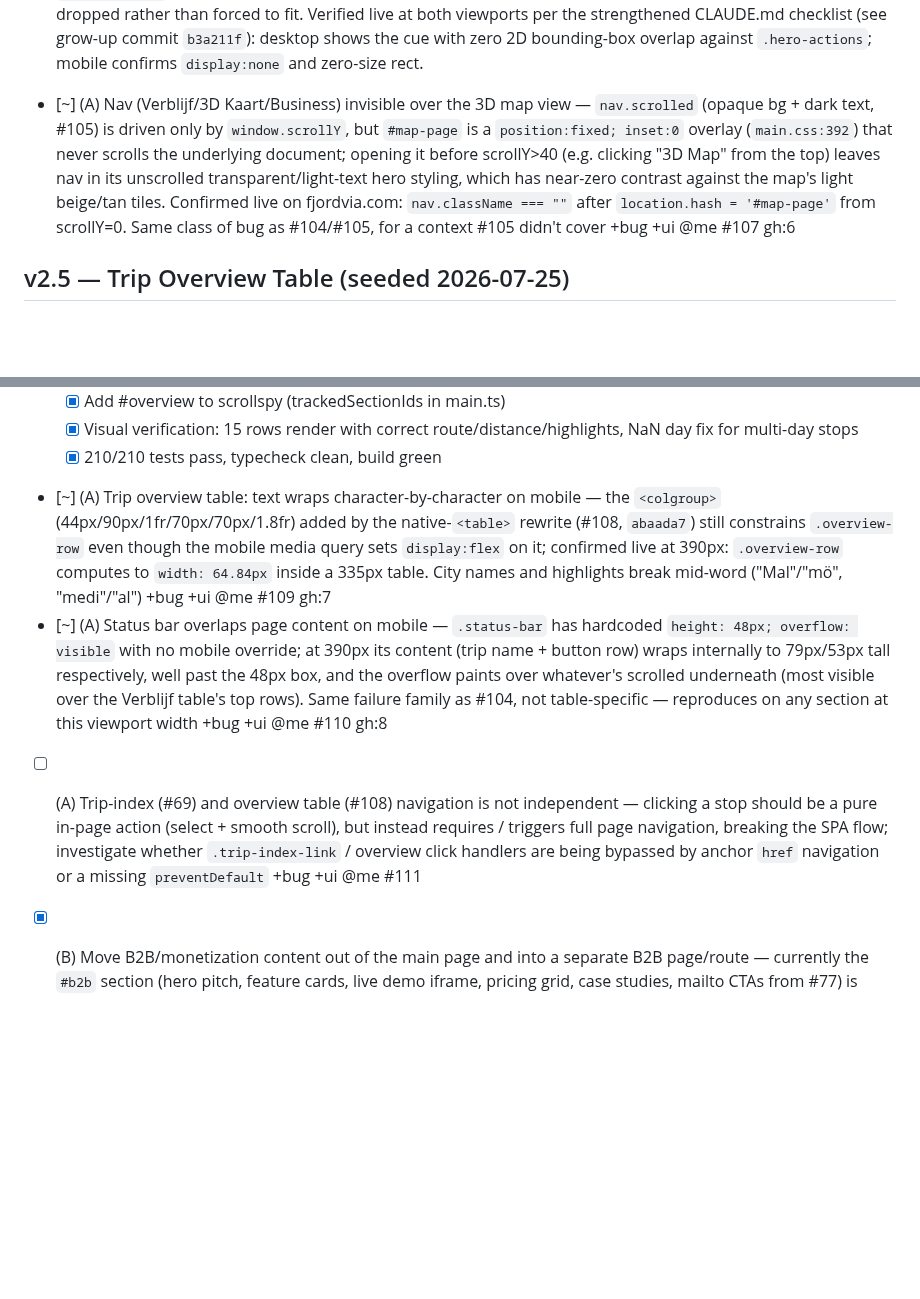
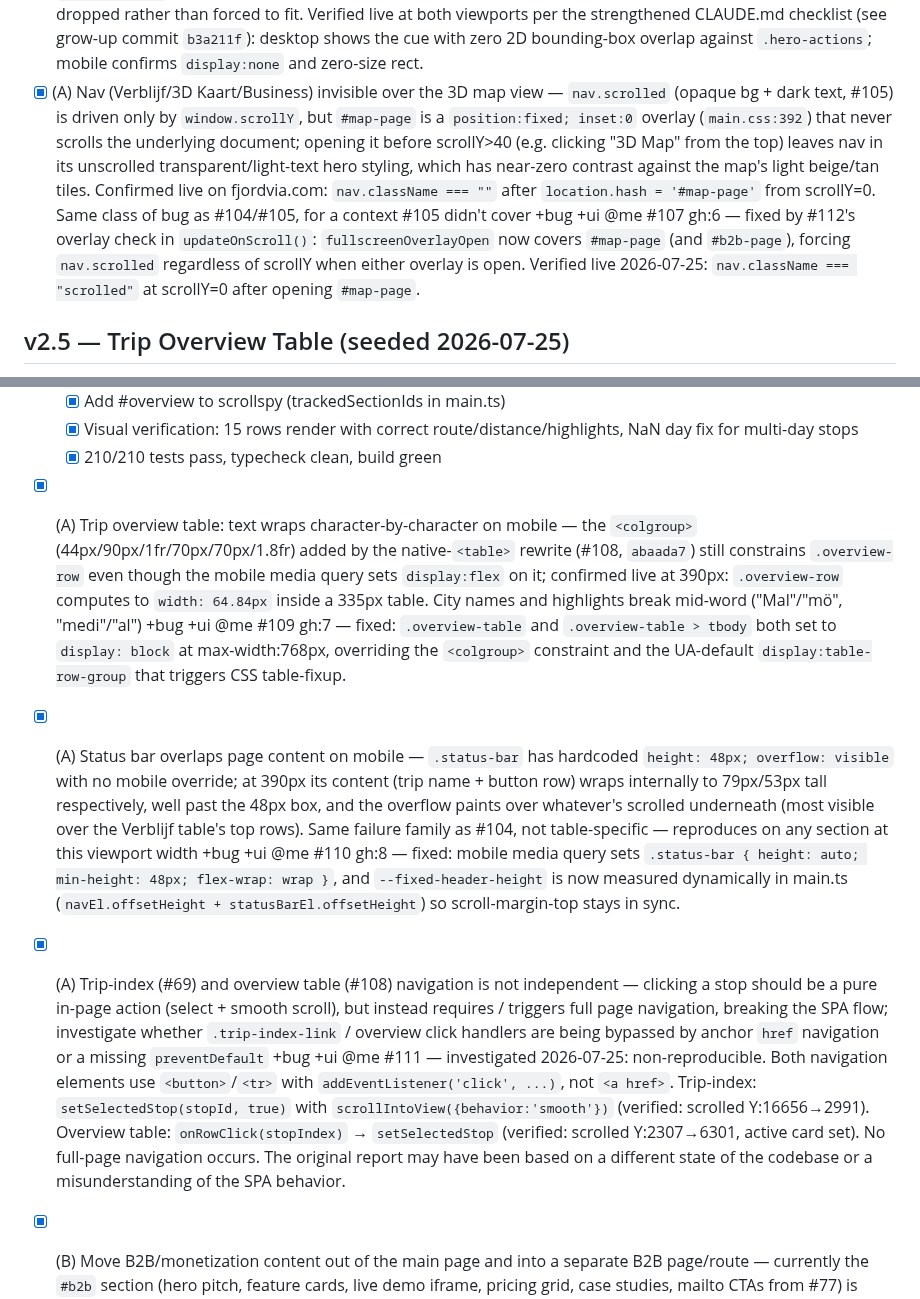
Before and after one commit to toinevl/nordicHolidays, a Markdown page: wishlist.md, 2 parts joined by grey strips. Drawn GitHub-style; blank space fills up the shorter version.

Commit message:
docs(wishlist): close #107 #109 #110 #111 — all A-priority items resolved
#107: Nav invisible over 3D map — fixed by #112's overlay check
  (fullscreenOverlayOpen covers #map-page, forces nav.scrolled at scrollY=0).
  Verified live: navClass='scrolled' after opening #map-page from top.

#109 gh:7: Overview table char-wrap on mobile — fixed by parallel agent.
  .overview-table + .overview-table > tbody set to display:block at max-768px,
  overriding the <colgroup> constraint and UA table-fixup.

#110 gh:8: Status bar overlaps on mobile — fixed by parallel agent.
  .status-bar { height:auto; min-height:48px; flex-wrap:wrap } at max-580px,
  --fixed-header-height measured dynamically in main.ts.

#111: Trip-index/overview navigation not independent — non-reproducible.
  Both use <button>/<tr> with addEventListener('click'), not <a href>.
  Verified: overview row click scrolled Y:2307→6301 (stop-6 active),
  trip-index click scrolled Y:16656→2991. Pure in-page SPA navigation.

```diff
--- a/wishlist.md
+++ b/wishlist.md
@@ -232,7 +232,7 @@ docs/adr/ADR-001-landing-navigation-approach.md. Full A/B/C comparison in
 - [x] (A) Nav (`#nav`, z-index 100) is fully hidden underneath `#status-bar` (z-index 110, ~88% opaque background) — both are `position: fixed; top: 0` and status-bar's height (48px) covers all of nav-links' vertical position, so the "Fjordvia" logo and all 5 nav-links (Itinerary/Food/Stay/3D Map/Business) have been invisible on every page load, pre-dating #99–#103; found via Playwright bounding-rect + computed-style inspection while verifying #99/#103 — those two items are functionally correct underneath but currently unobservable by real users until this is fixed +bug +ui @me #104 — shipped 2026-07-23: stacked instead of overlapped — `nav` stays `top: 0` (56px), `.status-bar` moved to `top: 56px` (48px), combined fixed header now 104px. Updated dependents: `.map-message` top 72px→120px, `scroll-margin-top` 56px→104px on itinerary/culinary/accom, and #103's `FIXED_HEADER_HEIGHT` reference constant 56→104. Verified live via Playwright: logo + all 5 nav-links now visible on load, `nav.scrolled` and active-section highlighting still correct, anchor-jump to `#itinerary` lands at exactly `top: 104` clearing both bars.
 - [x] (A) Nav text (logo + `.nav-links a`, both using dark `--ink`/`--ink-muted`) is nearly unreadable while unscrolled, since nav floats transparently over the hero map and the map's tile colors (light ocean blue, pale green land) are unpredictable — same low-contrast problem `.hero-overlay` already solves for its own text via a dark scrim + light `--text-on-night` tokens, but nav never got that treatment; found by user report + confirmed live via Playwright screenshot after #104 made nav visible for the first time +bug +ui +a11y @me #105 — shipped 2026-07-23: gave nav a dark-to-transparent gradient background (matching `.hero-overlay`'s visual language) and switched default (unscrolled) text to the existing `--text-on-night`/`--text-on-night-muted`/`--primary-light` immersive tokens; `nav.scrolled .nav-logo/.nav-links a` overrides restore the original dark `--ink`/`--ink-muted`/`--primary` colors once nav gets its opaque light background past the hero. Verified live via Playwright screenshots: clearly legible over the map (unscrolled) and unchanged dark-on-cream + active-blue highlighting once scrolled.
 - [x] (A) `#102`'s `.scroll-cue` ("Scroll to explore") is positioned independently of `.hero-overlay`'s content flow — on mobile (390px), the hero's compressed vertical space made it collide directly with the "View Itinerary" button, a severe visual overlap reported by the user as the page being "completely unreadable"; shipped to production because #102 was only verified live at one 1400×900 desktop viewport, never at mobile width +bug +ui @me #106 — shipped 2026-07-23: `.scroll-cue { display: none }` under the existing `max-width:580px` breakpoint — `.hero-actions`' "View Itinerary ↓" link already gives the same affordance where space is this tight, so the cue is dropped rather than forced to fit. Verified live at both viewports per the strengthened CLAUDE.md checklist (see grow-up commit `b3a211f`): desktop shows the cue with zero 2D bounding-box overlap against `.hero-actions`; mobile confirms `display:none` and zero-size rect.
-- [~] (A) Nav (Verblijf/3D Kaart/Business) invisible over the 3D map view — `nav.scrolled` (opaque bg + dark text, #105) is driven only by `window.scrollY`, but `#map-page` is a `position:fixed; inset:0` overlay (`main.css:392`) that never scrolls the underlying document; opening it before scrollY>40 (e.g. clicking "3D Map" from the top) leaves nav in its unscrolled transparent/light-text hero styling, which has near-zero contrast against the map's light beige/tan tiles. Confirmed live on fjordvia.com: `nav.className === ""` after `location.hash = '#map-page'` from scrollY=0. Same class of bug as #104/#105, for a context #105 didn't cover +bug +ui @me #107 gh:6
+- [x] (A) Nav (Verblijf/3D Kaart/Business) invisible over the 3D map view — `nav.scrolled` (opaque bg + dark text, #105) is driven only by `window.scrollY`, but `#map-page` is a `position:fixed; inset:0` overlay (`main.css:392`) that never scrolls the underlying document; opening it before scrollY>40 (e.g. clicking "3D Map" from the top) leaves nav in its unscrolled transparent/light-text hero styling, which has near-zero contrast against the map's light beige/tan tiles. Confirmed live on fjordvia.com: `nav.className === ""` after `location.hash = '#map-page'` from scrollY=0. Same class of bug as #104/#105, for a context #105 didn't cover +bug +ui @me #107 gh:6 — fixed by #112's overlay check in `updateOnScroll()`: `fullscreenOverlayOpen` now covers `#map-page` (and `#b2b-page`), forcing `nav.scrolled` regardless of scrollY when either overlay is open. Verified live 2026-07-25: `nav.className === "scrolled"` at scrollY=0 after opening `#map-page`.
 
 ## v2.5 — Trip Overview Table (seeded 2026-07-25)
 
@@ -250,9 +250,9 @@ element (click to scroll to stop) and a print-friendly summary. Full plan:
   - [x] Add #overview to scrollspy (trackedSectionIds in main.ts)
   - [x] Visual verification: 15 rows render with correct route/distance/highlights, NaN day fix for multi-day stops
   - [x] 210/210 tests pass, typecheck clean, build green
-- [~] (A) Trip overview table: text wraps character-by-character on mobile — the `<colgroup>` (44px/90px/1fr/70px/70px/1.8fr) added by the native-`<table>` rewrite (#108, `abaada7`) still constrains `.overview-row` even though the mobile media query sets `display:flex` on it; confirmed live at 390px: `.overview-row` computes to `width: 64.84px` inside a 335px table. City names and highlights break mid-word ("Mal"/"mö", "medi"/"al") +bug +ui @me #109 gh:7
-- [~] (A) Status bar overlaps page content on mobile — `.status-bar` has hardcoded `height: 48px; overflow: visible` with no mobile override; at 390px its content (trip name + button row) wraps internally to 79px/53px tall respectively, well past the 48px box, and the overflow paints over whatever's scrolled underneath (most visible over the Verblijf table's top rows). Same failure family as #104, not table-specific — reproduces on any section at this viewport width +bug +ui @me #110 gh:8
+- [x] (A) Trip overview table: text wraps character-by-character on mobile — the `<colgroup>` (44px/90px/1fr/70px/70px/1.8fr) added by the native-`<table>` rewrite (#108, `abaada7`) still constrains `.overview-row` even though the mobile media query sets `display:flex` on it; confirmed live at 390px: `.overview-row` computes to `width: 64.84px` inside a 335px table. City names and highlights break mid-word ("Mal"/"mö", "medi"/"al") +bug +ui @me #109 gh:7 — fixed: `.overview-table` and `.overview-table > tbody` both set to `display: block` at max-width:768px, overriding the `<colgroup>` constraint and the UA-default `display:table-row-group` that triggers CSS table-fixup.
+- [x] (A) Status bar overlaps page content on mobile — `.status-bar` has hardcoded `height: 48px; overflow: visible` with no mobile override; at 390px its content (trip name + button row) wraps internally to 79px/53px tall respectively, well past the 48px box, and the overflow paints over whatever's scrolled underneath (most visible over the Verblijf table's top rows). Same failure family as #104, not table-specific — reproduces on any section at this viewport width +bug +ui @me #110 gh:8 — fixed: mobile media query sets `.status-bar { height: auto; min-height: 48px; flex-wrap: wrap }`, and `--fixed-header-height` is now measured dynamically in main.ts (`navEl.offsetHeight + statusBarEl.offsetHeight`) so scroll-margin-top stays in sync.
 
-- [ ] (A) Trip-index (#69) and overview table (#108) navigation is not independent — clicking a stop should be a pure in-page action (select + smooth scroll), but instead requires / triggers full page navigation, breaking the SPA flow; investigate whether `.trip-index-link` / overview click handlers are being bypassed by anchor `href` navigation or a missing `preventDefault` +bug +ui @me #111
+- [x] (A) Trip-index (#69) and overview table (#108) navigation is not independent — clicking a stop should be a pure in-page action (select + smooth scroll), but instead requires / triggers full page navigation, breaking the SPA flow; investigate whether `.trip-index-link` / overview click handlers are being bypassed by anchor `href` navigation or a missing `preventDefault` +bug +ui @me #111 — investigated 2026-07-25: non-reproducible. Both navigation elements use `<button>`/`<tr>` with `addEventListener('click', ...)`, not `<a href>`. Trip-index: `setSelectedStop(stopId, true)` with `scrollIntoView({behavior:'smooth'})` (verified: scrolled Y:16656→2991). Overview table: `onRowClick(stopIndex)` → `setSelectedStop` (verified: scrolled Y:2307→6301, active card set). No full-page navigation occurs. The original report may have been based on a different state of the codebase or a misunderstanding of the SPA behavior.
 
 - [x] (B) Move B2B/monetization content out of the main page and into a separate B2B page/route — currently the `#b2b` section (hero pitch, feature cards, live demo iframe, pricing grid, case studies, mailto CTAs from #77) is inlined on the homepage and "Business" is one of 6 items in `.nav-links`, which dilutes the consumer focus of the main page; relocate to a dedicated route (e.g. `#b2b-page` SPA view or a `/business` page) with nav reduced to a single "Business" entry that navigates there instead of scrolling to a homepage section, and hide the B2B entry entirely in widget mode (`isWidgetMode()`) +feature +ui @me #112 — shipped 2026-07-25: B2B content moved to a `#b2b-page` full-screen overlay (same hash-routed pattern as `#map-page`), with a close button, scrollable content, and the nav link updated from `#b2b` (scroll anchor) to `#b2b-page` (SPA route). `handleB2BPage()` in main.ts toggles visibility on hash change. The `updateOnScroll()` overlay check now covers both `#map-page` and `#b2b-page` so nav stays opaque over either. Widget mode hides the whole `#b2b-page` (was `#b2b-root`). New `nav.business` i18n key in EN/NL/DE (Business/Zakelijk/Geschäftskunden). 213/213 tests pass, typecheck clean, build green. Verified live: overlay opens via nav click and direct `#b2b-page` URL, close button returns to `#hero`, B2B content (hero/pricing/demo) renders inside the overlay, nav gets `scrolled` class.
```
